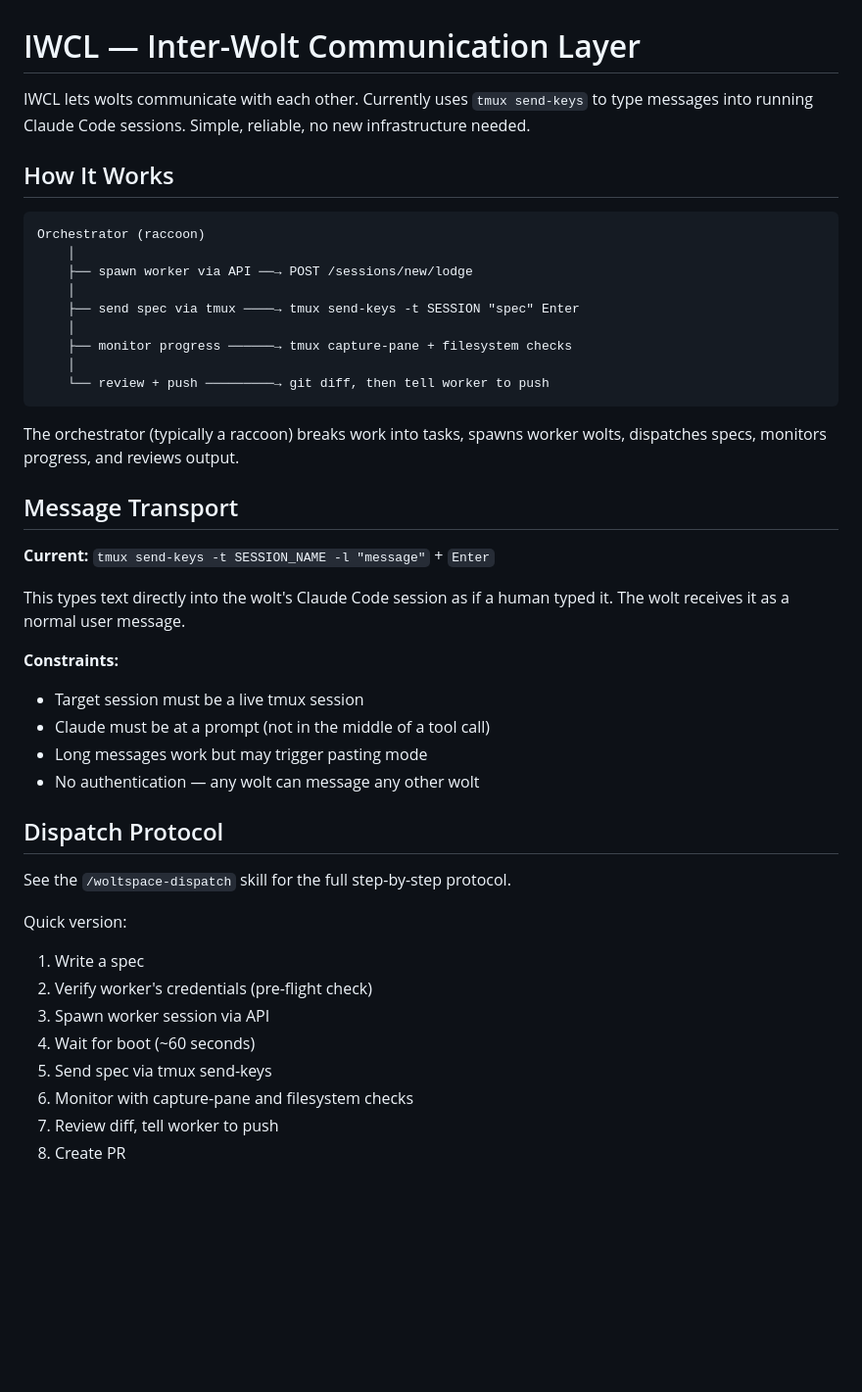
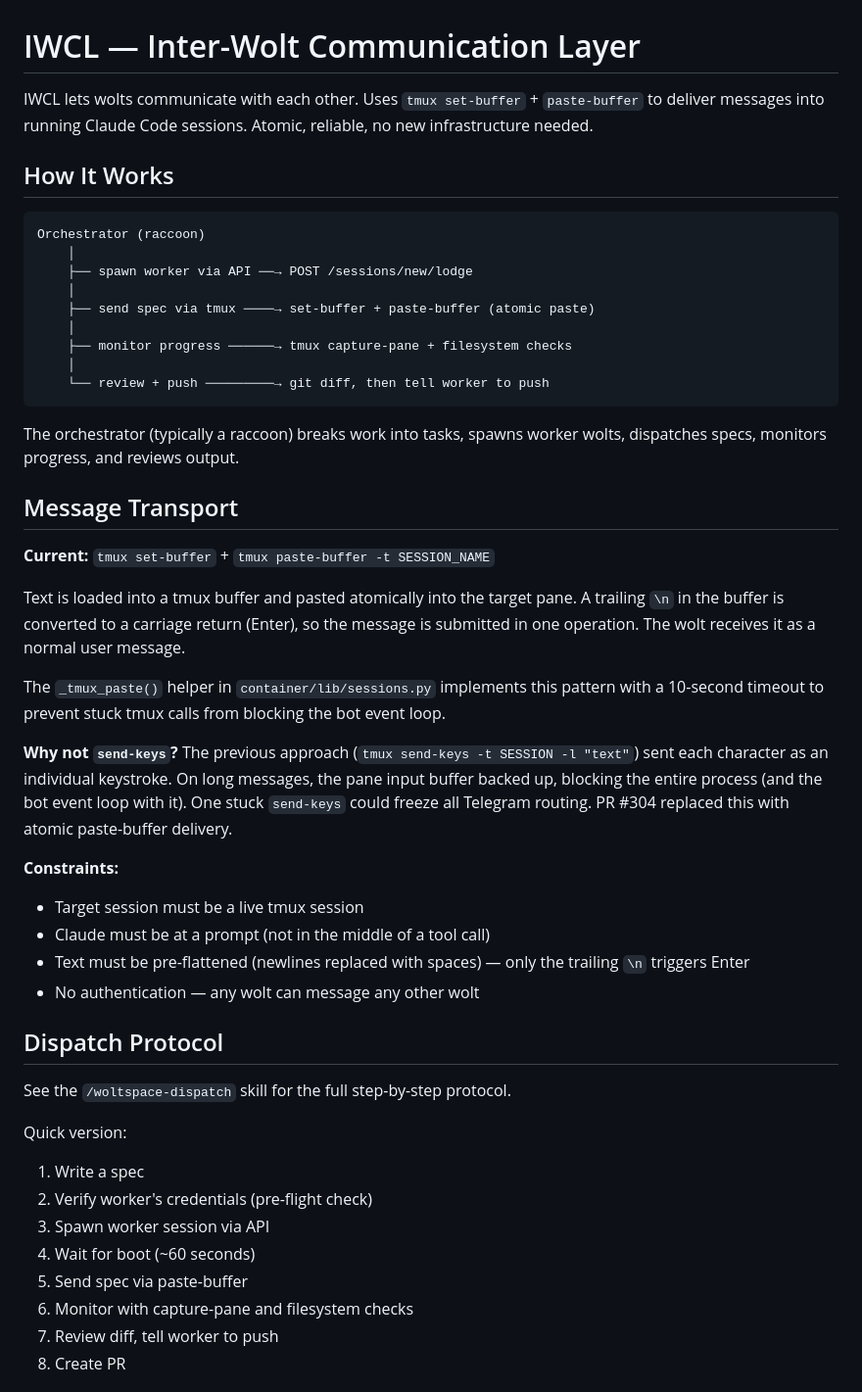
Before and after one commit to jerpint/woltspace, a Markdown page: docs/iwcl.md, the part around one of its changes. Shown at 98% size. Drawn GitHub-style; blank space fills up the shorter version.

Commit message:
Update IWCL docs: paste-buffer transport, authorization friction
Replace all tmux send-keys references with set-buffer + paste-buffer
(atomic paste). Document the _tmux_paste() helper, shell vs Python
usage, and the authorization chain friction discovered during
Session 47 dispatch.

Co-Authored-By: Claude Opus 4.6 <noreply@anthropic.com>

```diff
--- a/docs/iwcl.md
+++ b/docs/iwcl.md
@@ -1,7 +1,7 @@
 # IWCL — Inter-Wolt Communication Layer
 
-IWCL lets wolts communicate with each other. Currently uses `tmux send-keys` to type messages
-into running Claude Code sessions. Simple, reliable, no new infrastructure needed.
+IWCL lets wolts communicate with each other. Uses `tmux set-buffer` + `paste-buffer` to deliver
+messages into running Claude Code sessions. Atomic, reliable, no new infrastructure needed.
 
 ## How It Works
 
@@ -10,7 +10,7 @@ Orchestrator (raccoon)
     │
     ├── spawn worker via API ──→ POST /sessions/new/lodge
     │
-    ├── send spec via tmux ────→ tmux send-keys -t SESSION "spec" Enter
+    ├── send spec via tmux ────→ set-buffer + paste-buffer (atomic paste)
     │
     ├── monitor progress ──────→ tmux capture-pane + filesystem checks
     │
@@ -22,15 +22,25 @@ dispatches specs, monitors progress, and reviews output.
 
 ## Message Transport
 
-**Current:** `tmux send-keys -t SESSION_NAME -l "message"` + `Enter`
+**Current:** `tmux set-buffer` + `tmux paste-buffer -t SESSION_NAME`
 
-This types text directly into the wolt's Claude Code session as if a human typed it.
-The wolt receives it as a normal user message.
+Text is loaded into a tmux buffer and pasted atomically into the target pane.
+A trailing `\n` in the buffer is converted to a carriage return (Enter), so the
+message is submitted in one operation. The wolt receives it as a normal user message.
+
+The `_tmux_paste()` helper in `container/lib/sessions.py` implements this pattern
+with a 10-second timeout to prevent stuck tmux calls from blocking the bot event loop.
+
+**Why not `send-keys`?** The previous approach (`tmux send-keys -t SESSION -l "text"`)
+sent each character as an individual keystroke. On long messages, the pane input buffer
+backed up, blocking the entire process (and the bot event loop with it). One stuck
+`send-keys` could freeze all Telegram routing. PR #304 replaced this with atomic
+paste-buffer delivery.
 
 **Constraints:**
 - Target session must be a live tmux session
 - Claude must be at a prompt (not in the middle of a tool call)
-- Long messages work but may trigger pasting mode
+- Text must be pre-flattened (newlines replaced with spaces) — only the trailing `\n` triggers Enter
 - No authentication — any wolt can message any other wolt
 
 ## Dispatch Protocol
@@ -42,7 +52,7 @@ Quick version:
 2. Verify worker's credentials (pre-flight check)
 3. Spawn worker session via API
 4. Wait for boot (~60 seconds)
-5. Send spec via tmux send-keys
+5. Send spec via paste-buffer
 6. Monitor with capture-pane and filesystem checks
 7. Review diff, tell worker to push
 8. Create PR
```
Also changed, not shown: other parts of docs/iwcl.md (+9 -1 lines), 1 other file.
